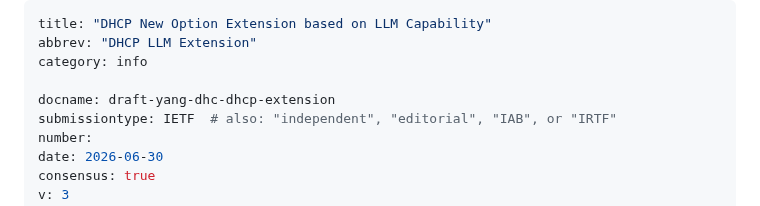
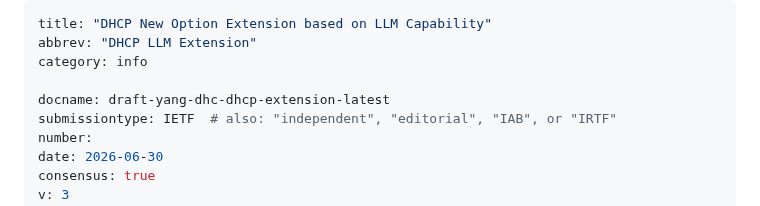
Before and after one commit to Yuanyuan4666/draft-yang-dhcp-extension, a Markdown page: draft-yang-dhc-dhcp-extension.md, the part around the change. Drawn GitHub-style.

```diff
--- a/draft-yang-dhc-dhcp-extension.md
+++ b/draft-yang-dhc-dhcp-extension.md
@@ -3,7 +3,7 @@ title: "DHCP New Option Extension based on LLM Capability"
 abbrev: "DHCP LLM Extension"
 category: info
 
-docname: draft-yang-dhc-dhcp-extension
+docname: draft-yang-dhc-dhcp-extension-latest
 submissiontype: IETF  # also: "independent", "editorial", "IAB", or "IRTF"
 number:
 date: 2026-06-30
```
